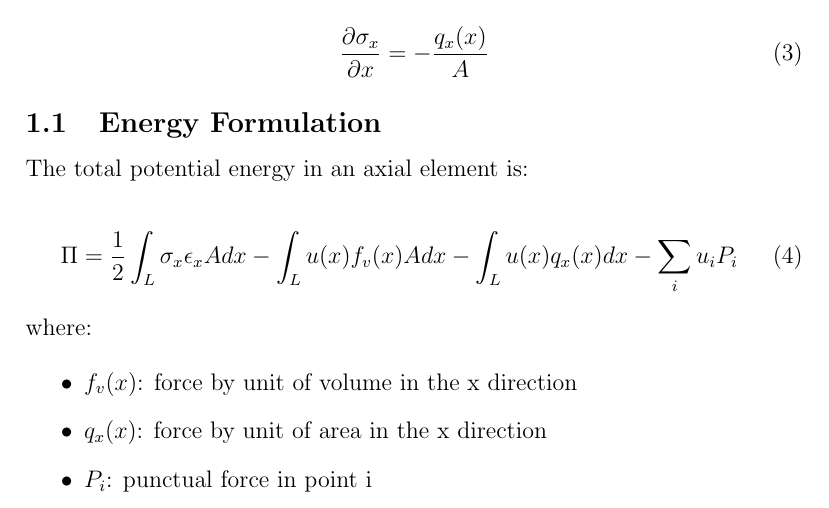
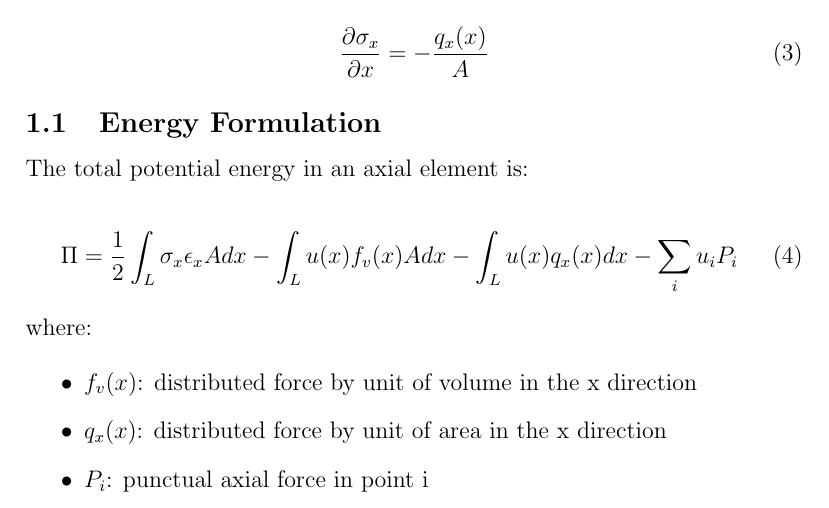
Before and after one commit to angelsolaorbaiceta/inkfem, a LaTeX paper (docs/fem.tex, which reads docs/sections/axial.tex): part of page 2 of 11, cut so that both start at the same text. Compiled offline with pdfLaTeX.

Commit message:
(docs) axial elements

```diff
--- a/docs/sections/axial.tex
+++ b/docs/sections/axial.tex
@@ -42,10 +42,11 @@ The total potential energy in an axial element is:
 where:
 
 \begin{itemize}
-  \item $f_v(x)$: force by unit of volume in the x direction
-  \item $q_x(x)$: force by unit of area in the x direction
-  \item $P_i$: punctual force in point i
+  \item $f_v(x)$: distributed force by unit of volume in the x direction
+  \item $q_x(x)$: distributed force by unit of area in the x direction
+  \item $P_i$: punctual axial force in point i
 \end{itemize}
+
 
 \subsection{Displacement Field And Interpolation Functions}
 
```
Also changed, not shown: docs/fem.pdf.
